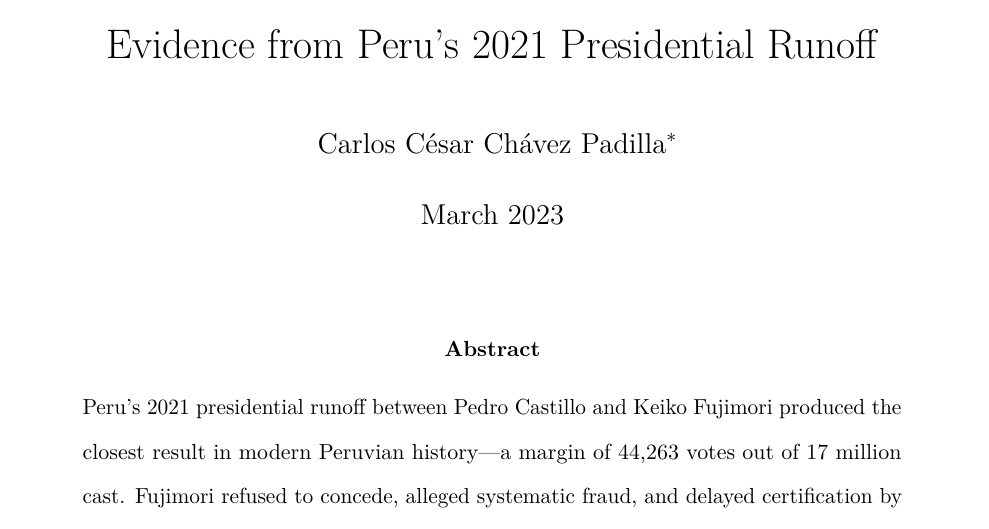
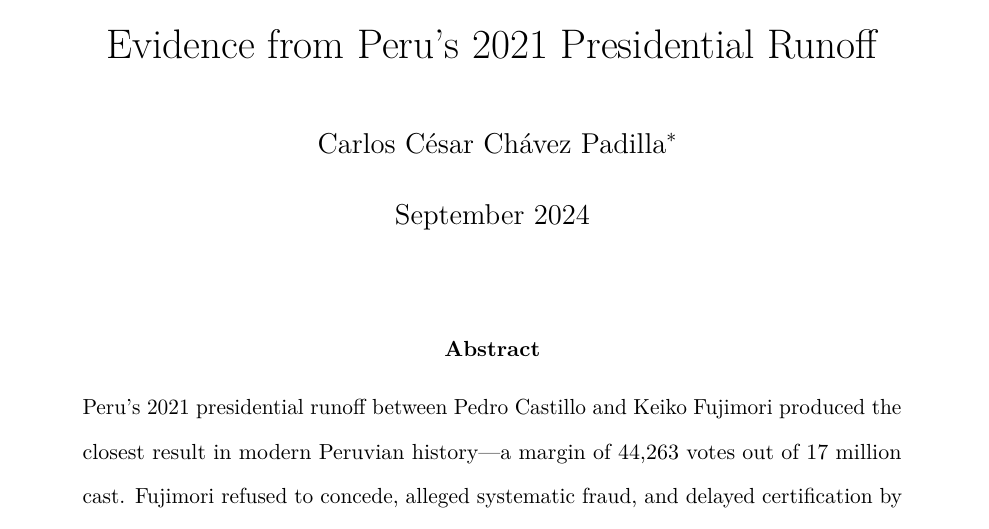
Before and after one commit to cesarchavezp29/peru-election-forensics-2021, a LaTeX paper (peru_election_forensics.tex): part of page 1 of 39, cut so that both start at the same text. Compiled offline with pdfLaTeX.

Commit message:
Update paper date to September 2024

```diff
--- a/peru_election_forensics.tex
+++ b/peru_election_forensics.tex
@@ -37,7 +37,7 @@
           at \url{https://datosabiertos.gob.pe}. Replication code is available
           at \url{https://github.com/cesarchavezp29/peru-election-forensics-2021}.}}
 
-\date{March 2023}
+\date{September 2024}
 
 % ─── convenience macros ───────────────────────────────────────────────────────
 \newcommand{\pct}[1]{#1\,\%}
```
